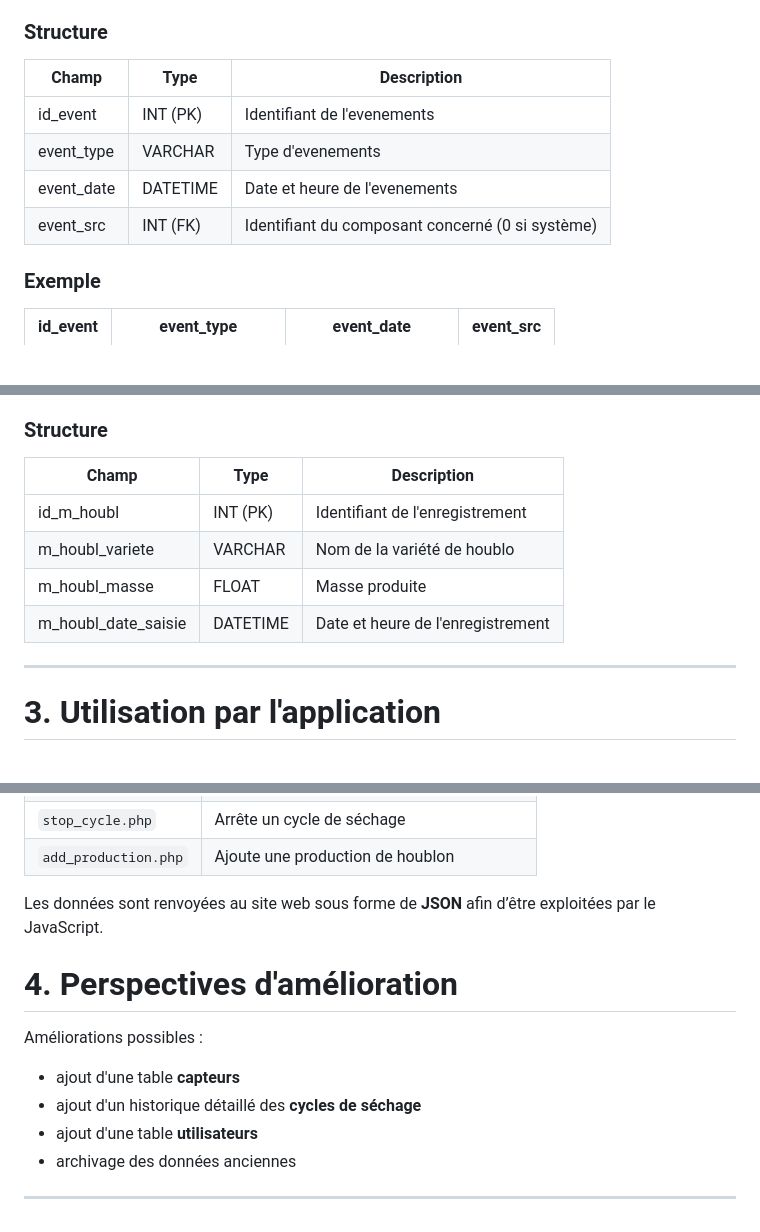
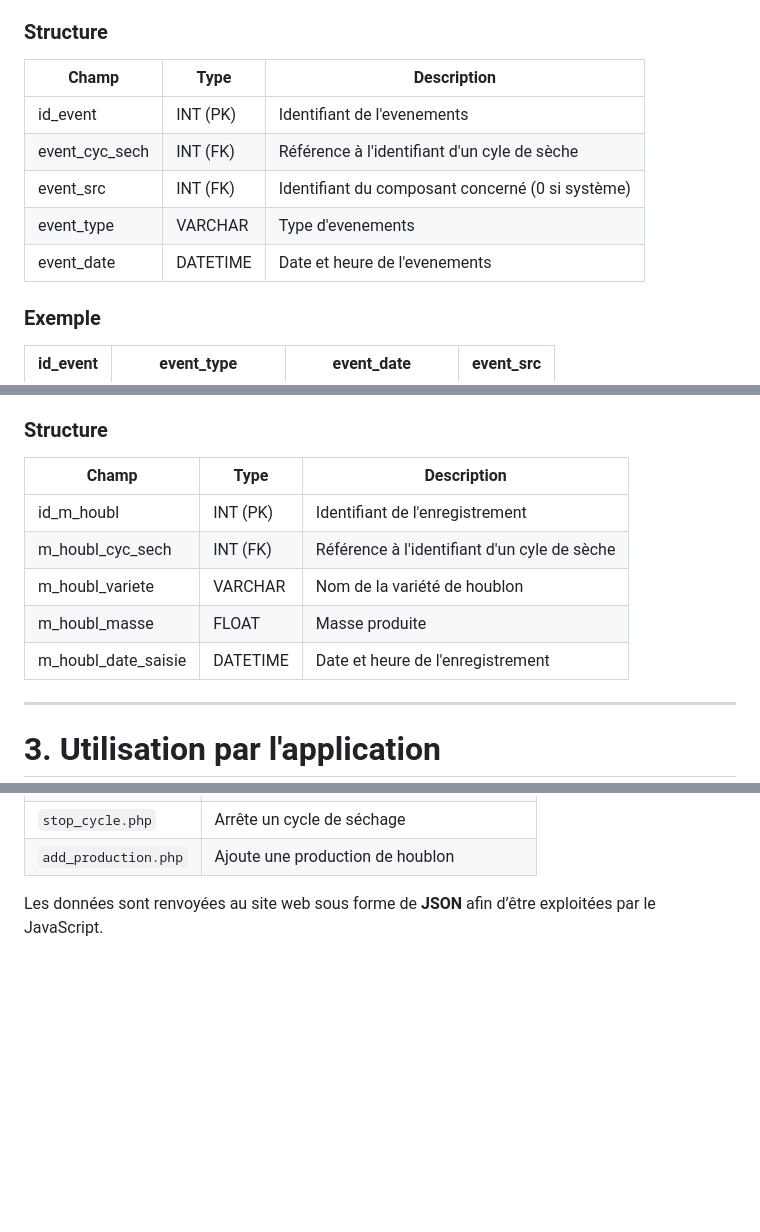
Before and after one commit to Sauvage89/sechoir-houblon, a Markdown page: doc/guide/configurationBDD.md, 3 parts joined by grey strips. GitHub-like rendering; folded sections open; blank space fills up the shorter version.

Commit message:
doc(configBDD): ajout de cle etrangere pour liee les table entre elle

```diff
--- a/doc/guide/configurationBDD.md
+++ b/doc/guide/configurationBDD.md
@@ -130,12 +131,13 @@ Un événement peut être lié soit au système lui-même, soit à un composant
 
 ### Structure
 
-| Champ		| Type		| Description						|
-| ------------- | ------------- | ----------------------------------------------------- |
-| id_event	| INT (PK)	| Identifiant de l'evenements				|
-| event_type	| VARCHAR	| Type d'evenements					|
-| event_date	| DATETIME	| Date et heure de l'evenements				|
-| event_src	| INT (FK)	| Identifiant du composant concerné (0 si système)	|
+| Champ			| Type		| Description						|
+| --------------------- | ------------- | ----------------------------------------------------- |
+| id_event		| INT (PK)	| Identifiant de l'evenements				|
+| event_cyc_sech	| INT (FK)	| Référence à l'identifiant d'un cyle de sèche		|
+| event_src		| INT (FK)	| Identifiant du composant concerné (0 si système)	|
+| event_type		| VARCHAR	| Type d'evenements					|
+| event_date		| DATETIME	| Date et heure de l'evenements				|
 
 ### Exemple
 
@@ -159,12 +161,13 @@ Les données sont saisies par l'utilisateur depuis l'interface web.
 
 ### Structure
 
-| Champ			| Type		| Description				|
-| --------------------- | ------------- | ------------------------------------- |
-| id_m_houbl		| INT (PK)	| Identifiant de l'enregistrement	|
-| m_houbl_variete	| VARCHAR	| Nom de la variété de houblo		|
-| m_houbl_masse		| FLOAT		| Masse produite			|
-| m_houbl_date_saisie	| DATETIME	| Date et heure de l'enregistrement	|
+| Champ			| Type		| Description						|
+| --------------------- | ------------- | ----------------------------------------------------- |
+| id_m_houbl		| INT (PK)	| Identifiant de l'enregistrement			|
+| m_houbl_cyc_sech	| INT (FK)	| Référence à l'identifiant d'un cyle de sèche		|
+| m_houbl_variete	| VARCHAR	| Nom de la variété de houblon				|
+| m_houbl_masse		| FLOAT		| Masse produite					|
+| m_houbl_date_saisie	| DATETIME	| Date et heure de l'enregistrement			|
 
 </details>
 
@@ -182,14 +185,3 @@ La base de données est utilisée par les scripts PHP du projet :
 | `add_production.php` | Ajoute une production de houblon             |
 
 Les données sont renvoyées au site web sous forme de **JSON** afin d’être exploitées par le JavaScript.
-
-# 4. Perspectives d'amélioration
-
-Améliorations possibles :
-
-* ajout d'une table **capteurs**
-* ajout d'un historique détaillé des **cycles de séchage**
-* ajout d'une table **utilisateurs**
-* archivage des données anciennes
-
----
```
Also changed, not shown: other parts of doc/guide/configurationBDD.md (+1 -0 lines).
